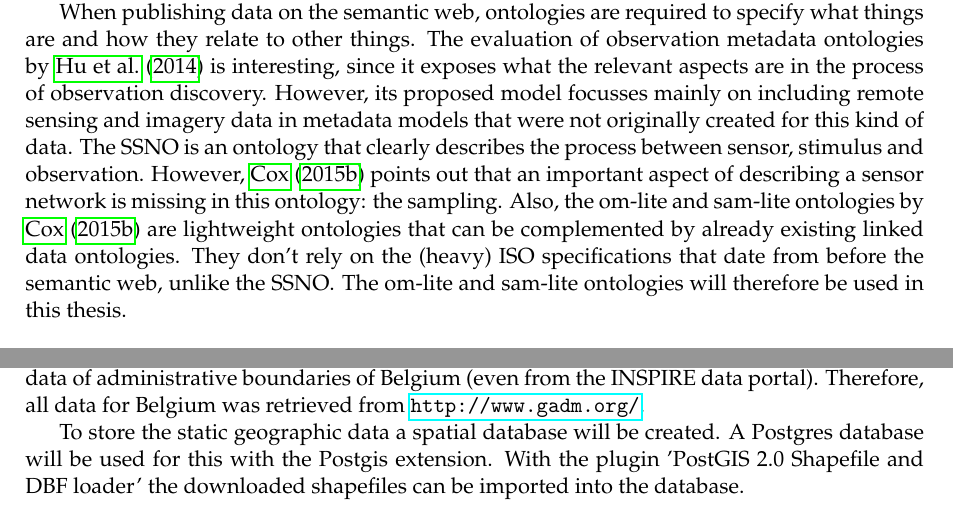
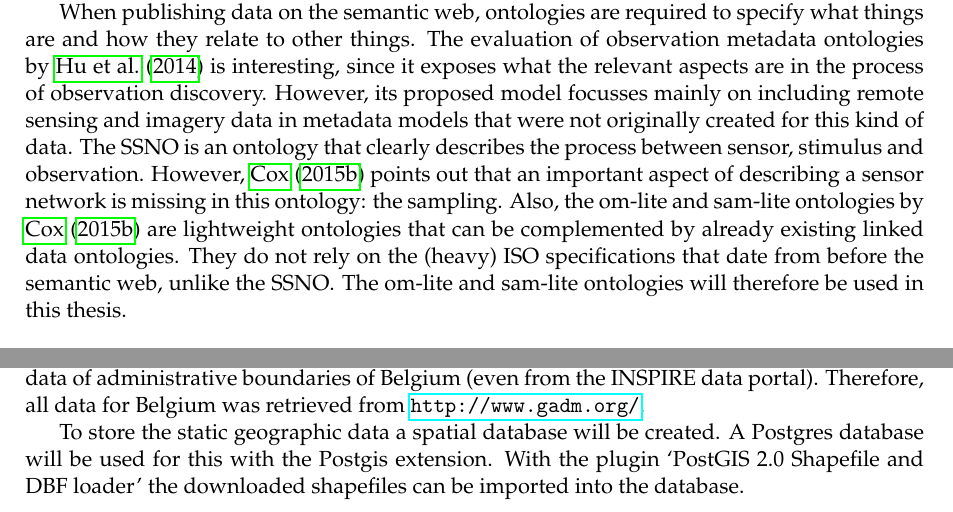
Before and after one commit to ivodeliefde/masterThesis, a LaTeX document (P2.tex, which reads chapters/p2/relatedwork.tex): two parts of pages 7 and 11 of 19, joined at a grey line, cut so that both start at the same text. Compiled offline with pdfLaTeX.

Commit message:
fixed quotes style

```diff
--- a/chapters/p2/relatedwork.tex
+++ b/chapters/p2/relatedwork.tex
@@ -51,4 +51,4 @@ Sensor data aggregation can be performed for two purposes: to reduce the energy
 
 \cite{SW:OGC3} and \cite{SW:OGC4} present methods for including \ac{sos} services in an \ac{ogc} catalogue service using \ac{sor} and \ac{sir}. Making sensor metadata available in a catalogue service will improve the discovery. However, discovery through the semantic web is likely to be more effective, since links can be created towards the sensor data from many different sources of related information. Another advantage is that links can be created by everybody that publishes linked data on the web, allowing sensor data to be used for implementations that were not identified beforehand by the publisher. Also, the semantic web will be easier to access, while the catalogue service can only be requested at a certain \ac{url} which has to be known to potential users. This thesis therefore focuses on the discovery, integration and aggregation of sensor metadata using the semantic web.
 
-When publishing data on the semantic web, ontologies are required to specify what things are and how they relate to other things. The evaluation of observation metadata ontologies by \cite{SW:Hu} is interesting, since it exposes what the relevant aspects are in the process of observation discovery. However, its proposed model focusses mainly on including remote sensing and imagery data in metadata models that were not originally created for this kind of data. The \ac{ssno} is an ontology that clearly describes the process between sensor, stimulus and observation. However, \cite{SSW:Cox4} points out that an important aspect of describing a sensor network is missing in this ontology: the sampling. Also, the om-lite and sam-lite ontologies by \cite{SSW:Cox4} are lightweight ontologies that can be complemented by already existing linked data ontologies. They don't rely on the (heavy) \ac{iso} specifications that date from before the semantic web, unlike the \ac{ssno}. The om-lite and sam-lite ontologies will therefore be used in this thesis.
+When publishing data on the semantic web, ontologies are required to specify what things are and how they relate to other things. The evaluation of observation metadata ontologies by \cite{SW:Hu} is interesting, since it exposes what the relevant aspects are in the process of observation discovery. However, its proposed model focusses mainly on including remote sensing and imagery data in metadata models that were not originally created for this kind of data. The \ac{ssno} is an ontology that clearly describes the process between sensor, stimulus and observation. However, \cite{SSW:Cox4} points out that an important aspect of describing a sensor network is missing in this ontology: the sampling. Also, the om-lite and sam-lite ontologies by \cite{SSW:Cox4} are lightweight ontologies that can be complemented by already existing linked data ontologies. They do not rely on the (heavy) \ac{iso} specifications that date from before the semantic web, unlike the \ac{ssno}. The om-lite and sam-lite ontologies will therefore be used in this thesis.
```
Also changed, not shown: chapters/p2/introduction.tex (+1 -1 lines), chapters/p2/toolsdata.tex (+1 -1 lines), P2.pdf.
